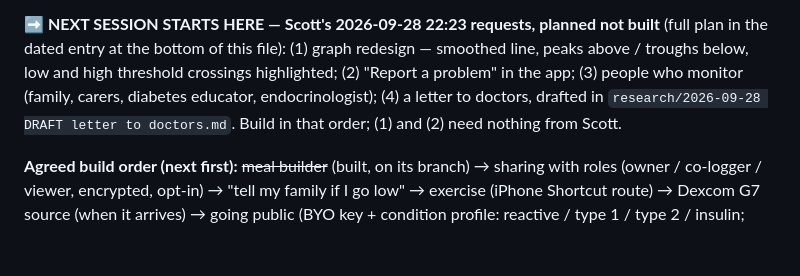
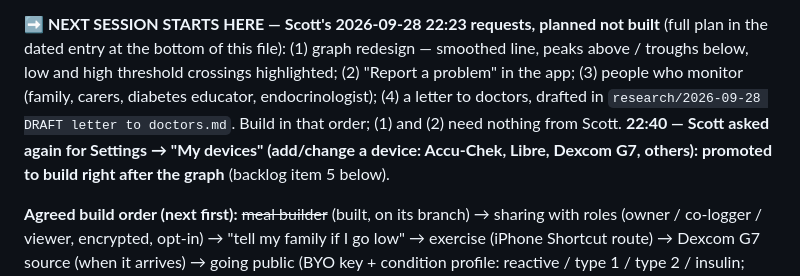
Before and after one commit to GoFreo/reactivebloodtracker.com, a Markdown page: HANDOVER.md, the part around the change. GitHub-like rendering; blank space fills up the shorter version.

Commit message:
docs: My devices promoted to second in the build order (Scott's request)
Co-Authored-By: Claude Opus 5.5 <noreply@anthropic.com>

```diff
--- a/HANDOVER.md
+++ b/HANDOVER.md
@@ -70,7 +70,7 @@ welcome wording before going public.
 entry at the bottom of this file): (1) graph redesign — smoothed line, peaks above / troughs below, low and high
 threshold crossings highlighted; (2) "Report a problem" in the app; (3) people who monitor (family, carers,
 diabetes educator, endocrinologist); (4) a letter to doctors, drafted in
-`research/2026-09-28 DRAFT letter to doctors.md`. Build in that order; (1) and (2) need nothing from Scott.
+`research/2026-09-28 DRAFT letter to doctors.md`. Build in that order; (1) and (2) need nothing from Scott. **22:40 — Scott asked again for Settings → "My devices" (add/change a device: Accu-Chek, Libre, Dexcom G7, others): promoted to build right after the graph** (backlog item 5 below).
 
 **Agreed build order (next first):** ~~meal builder~~ (built, on its branch) → sharing with roles (owner / co-logger / viewer, encrypted, opt-in) → "tell my family if I
 go low" → exercise (iPhone Shortcut route) → Dexcom G7 source (when it arrives) → going public
```
